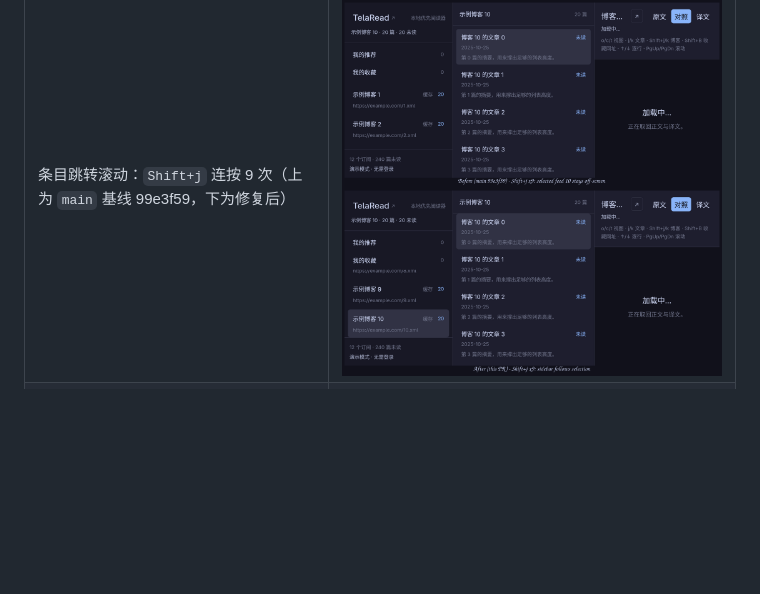
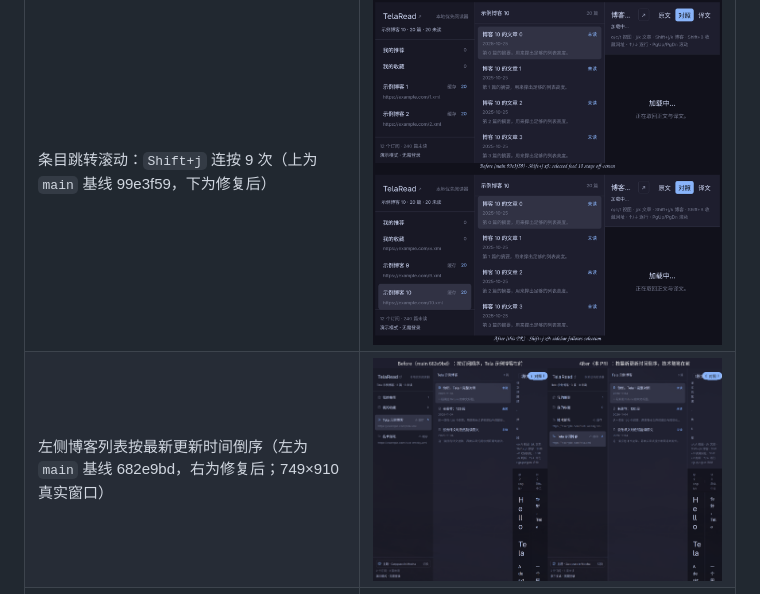
Before and after one commit to zhuangbiaowei/telaread-desktop, a Markdown page: docs/gui_acceptance.md, the part around the change. Rendered like a GitHub page; pictures changed too: docs/images/gui-feeds-sort-by-update.png (added); blank space fills up the shorter version.

```diff
--- a/docs/gui_acceptance.md
+++ b/docs/gui_acceptance.md
@@ -217,6 +217,7 @@ cargo test -p tela-ui --features gui-test --test gui_screenshot -- --ignored --n
 | S8 `Shift+B` 收藏网页弹窗 | ![S8 dialog](images/gui-s8-bookmark-dialog.png) |
 | 条目跳转滚动：`j` 连按 12 次（上为 `main` 基线 99e3f59，下为修复后） | ![list scroll articles](images/gui-list-scroll-articles.png) |
 | 条目跳转滚动：`Shift+j` 连按 9 次（上为 `main` 基线 99e3f59，下为修复后） | ![list scroll feeds](images/gui-list-scroll-feeds.png) |
+| 左侧博客列表按最新更新时间倒序（左为 `main` 基线 682e9bd，右为修复后；749×910 真实窗口） | ![feeds sort by update](images/gui-feeds-sort-by-update.png) |
 | S9 主题选择器（深色） | ![theme picker](images/gui-theme-picker.png) |
 | S9 浅色主题（Catppuccin Latte） | ![theme light](images/gui-theme-light.png) |
 | S9 纸页主题（Paper，衬线正文 + 书页图标） | ![theme paper](images/gui-theme-paper.png) |
```
Also changed, not shown: 3 other files.
